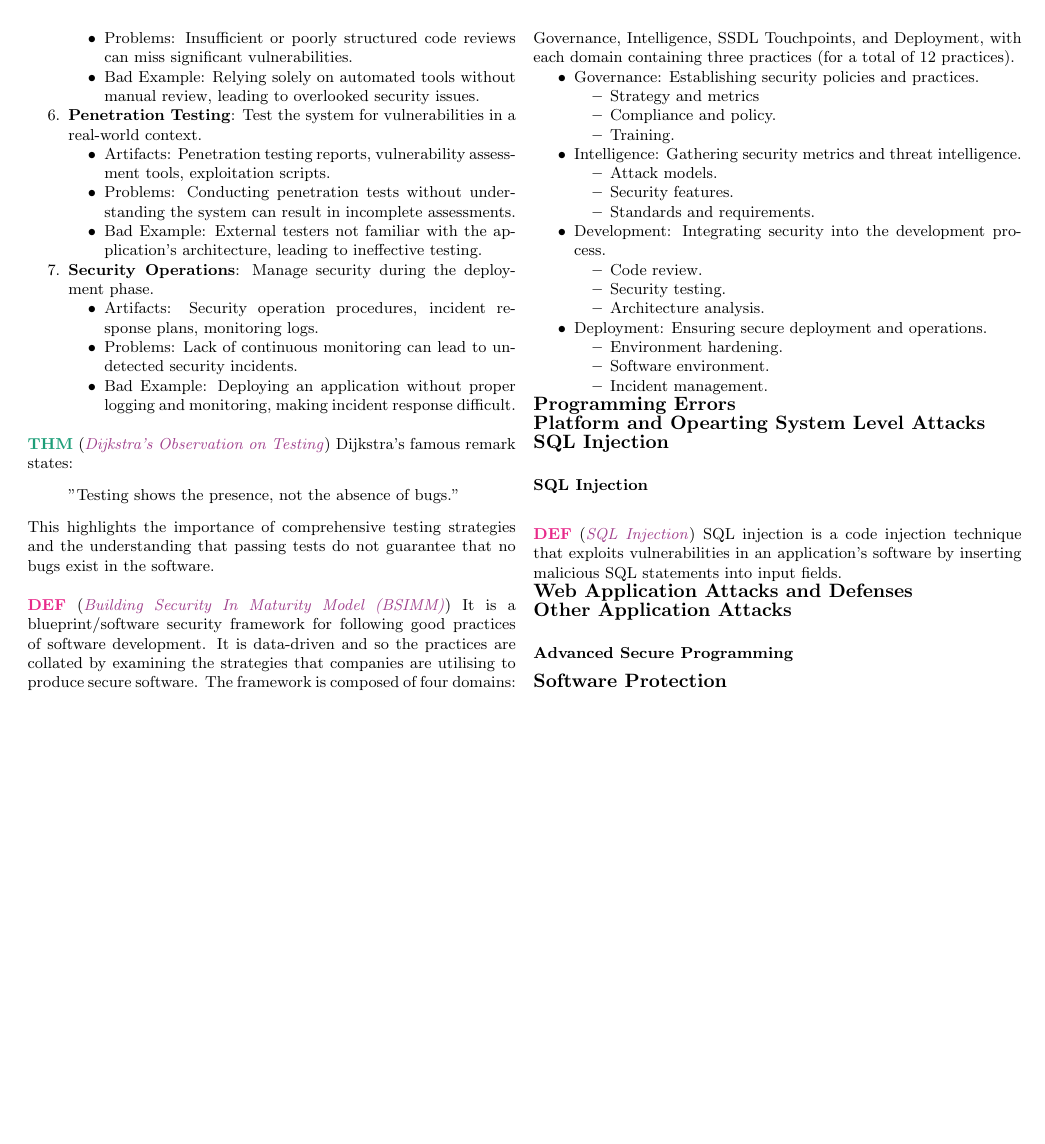
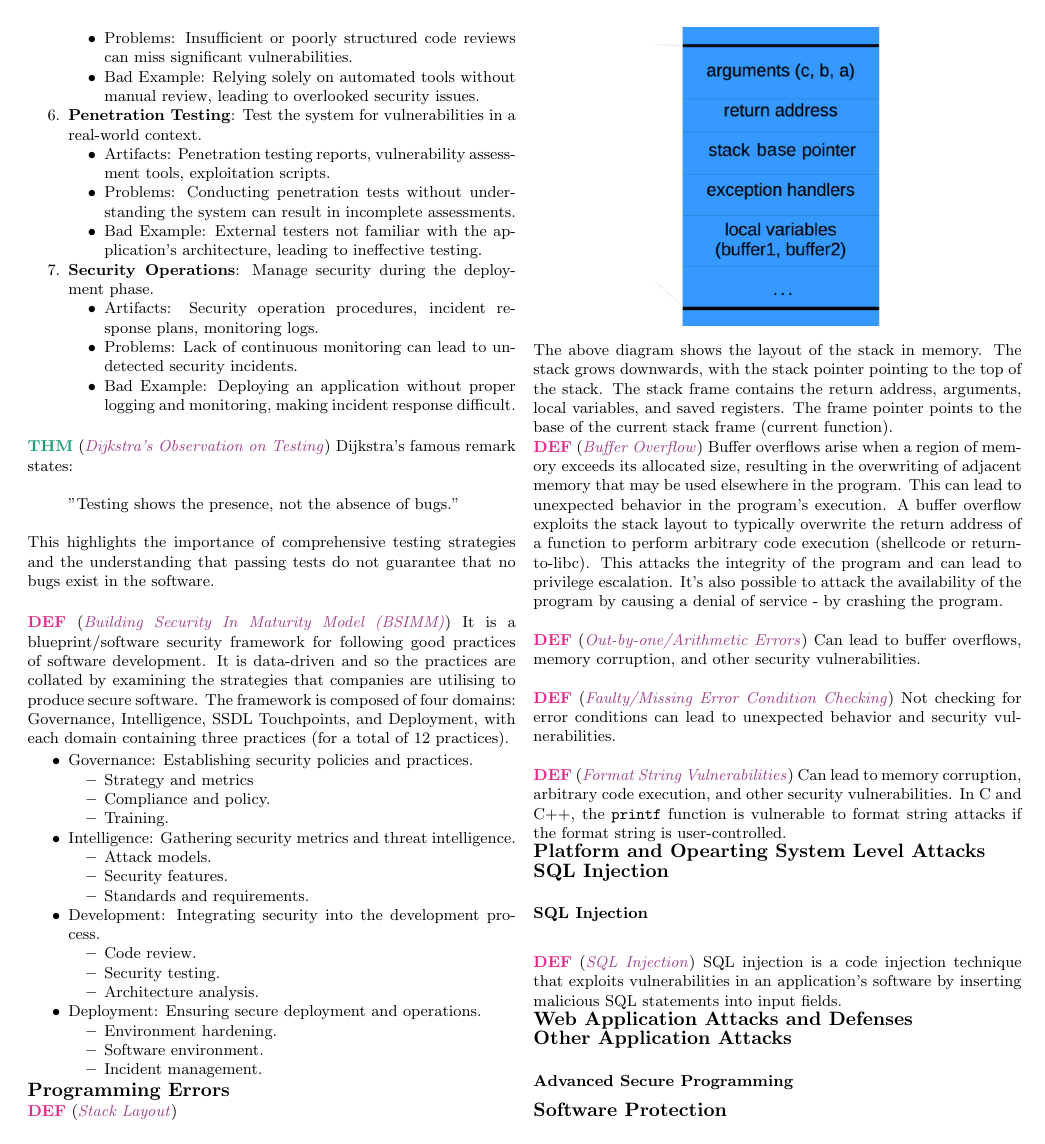
Before and after one commit to nkdem/SecProg-cheatsheet, a LaTeX document (main.tex, which reads src/programming-errors.tex): page 2 of 3. Compiled offline with pdfLaTeX.

Commit message:
Finish Programming Errors Section

```diff
--- a/main.tex
+++ b/main.tex
@@ -8,7 +8,7 @@
 \usepackage{stmaryrd}
 \usepackage{tikz}
 \usepackage{graphicx}
-\usetikzlibrary{bayesnet}
+\usetikzlibrary{shapes, positioning}
 \setlist{nosep}
 \titleformat{\subsection}[runin]{\normalfont\Large\bfseries}{\thesubsection.}{6pt}{}[]
 \titlespacing*{\subsection}{0pt}{0pt}{0pt}
--- a/src/programming-errors.tex
+++ b/src/programming-errors.tex
@@ -0,0 +1,26 @@
+\wde{Stack Layout}{
+    \begin{center}
+        \includegraphics[width=0.5\linewidth]{images/stack-layout.png}
+    \end{center}
+The above diagram shows the layout of the stack in memory. The stack grows downwards, with the stack pointer pointing to the top of the stack. The stack frame contains the return address, arguments, local variables, and saved registers. The frame pointer points to the base of the current stack frame (current function).
+}
+\wde{Buffer Overflow}{
+    Buffer overflows arise when a region of memory exceeds its allocated size, resulting in the overwriting of adjacent memory that may be used elsewhere in the program. This can lead to unexpected behavior in the program's execution.
+    A buffer overflow exploits the stack layout to typically overwrite the return address of a function to
+    perform arbitrary code execution (shellcode or return-to-libc).
+    This attacks the integrity of the program and can lead to privilege escalation.
+    It's also possible to attack the availability of the program by causing a denial of service - by crashing the program.
+}
+
+\wde{Out-by-one/Arithmetic Errors}{
+    Can lead to buffer overflows, memory corruption, and other security vulnerabilities.
+}
+
+\wde{Faulty/Missing Error Condition Checking}{
+    Not checking for error conditions can lead to unexpected behavior and security vulnerabilities.
+}
+
+\wde{Format String Vulnerabilities}{
+    Can lead to memory corruption, arbitrary code execution, and other security vulnerabilities.
+    In C and C++, the \texttt{printf} function is vulnerable to format string attacks if the format string is user-controlled.
+}
```
Also changed, not shown: images/stack-layout.png (added), main.pdf.
